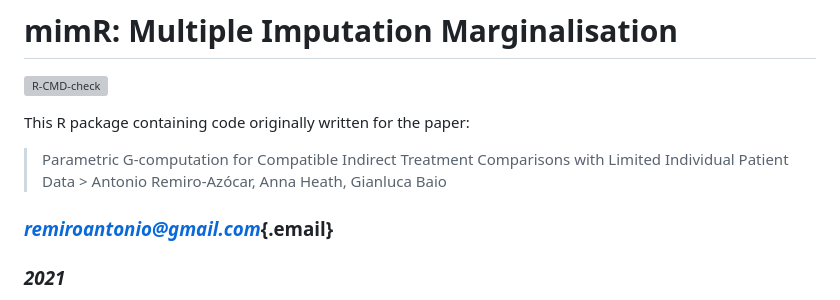
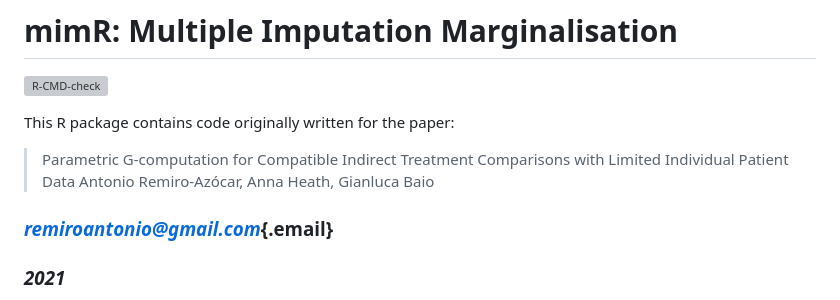
Before and after one commit to StatisticsHealthEconomics/outstandR, a Markdown page: README.md, the part around the change. Rendered like a GitHub page; grey boxes are pictures that could not be loaded.

Commit message:
readme typo

```diff
--- a/README.md
+++ b/README.md
@@ -6,8 +6,9 @@
 
 <!-- badges: end -->
 
-This R package containing code originally written for the paper:
-> Parametric G-computation for Compatible Indirect Treatment Comparisons with Limited Individual Patient Data \> Antonio Remiro-Azócar, Anna Heath, Gianluca Baio
+This R package contains code originally written for the paper:
+> Parametric G-computation for Compatible Indirect Treatment Comparisons with Limited Individual Patient Data
+> Antonio Remiro-Azócar, Anna Heath, Gianluca Baio
 
 ### [*remiroantonio\@gmail.com*](mailto:remiroantonio@gmail.com){.email}
 
```
